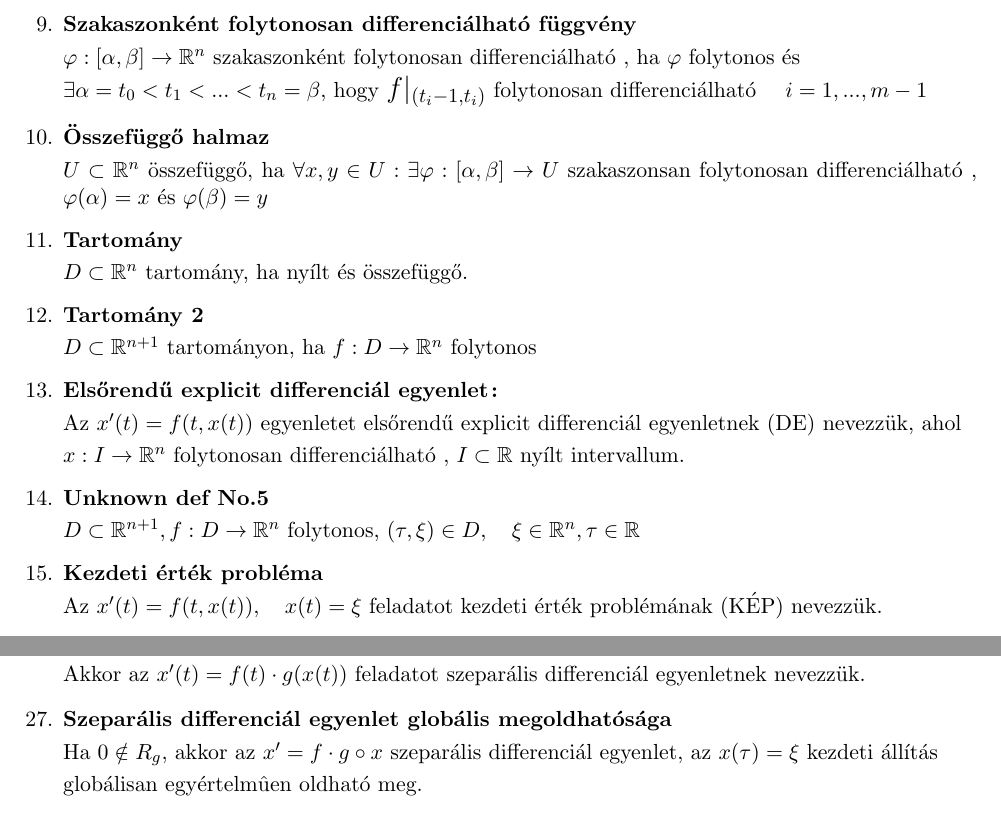
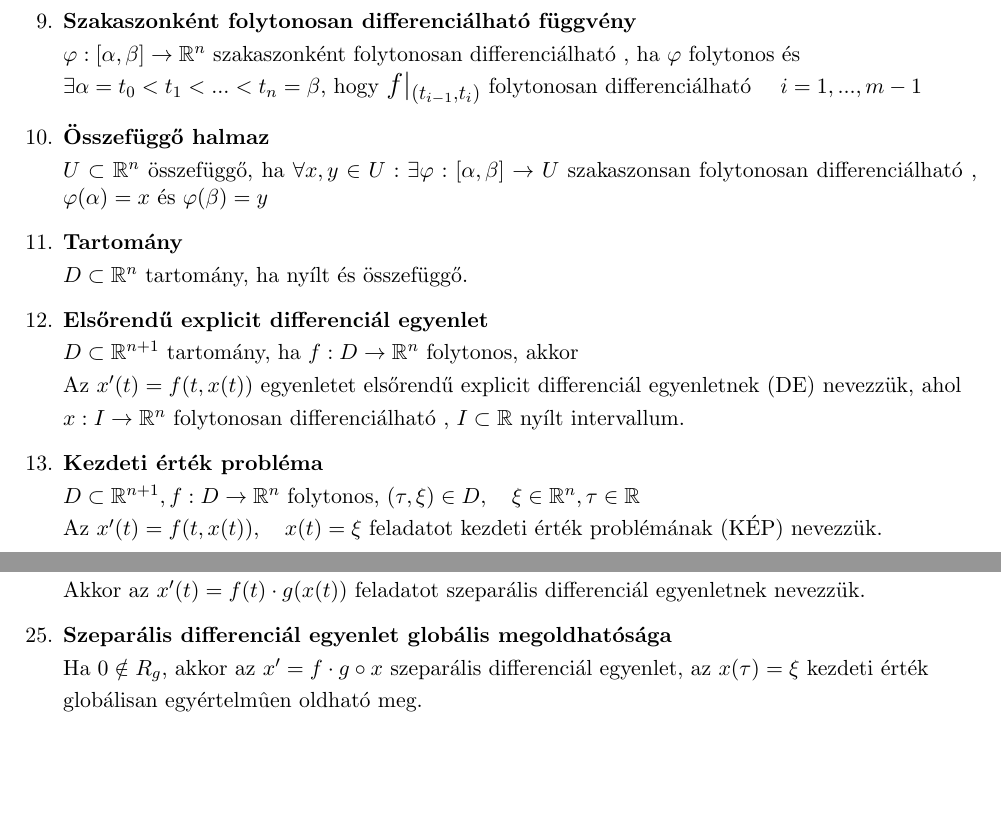
Before and after one commit to BenJoey/felev5, a LaTeX document (Modalg/ZH1_elmelet/ZH1_elmelet.tex): two parts of pages 2 and 3 of 3, joined at a grey line, cut so that both start at the same text, the shorter picture padded with empty space. Compiled offline with pdfLaTeX.

Commit message:
Modalg|More mistakes fixed Almost done

```diff
--- a/Modalg/ZH1_elmelet/ZH1_elmelet.tex
+++ b/Modalg/ZH1_elmelet/ZH1_elmelet.tex
@@ -89,22 +89,20 @@
 	\item\textbf{Szakaszonként \folytdifh függvény}\br
 	$\varphi:[\alpha,\beta]\rightarrow\R^n$ szakaszonként \folytdifh, ha $\varphi$
 	folytonos és\br $\exists\alpha=t_0<t_1<...<t_n=\beta$, hogy
-	{\Large $f|_{(t_i-1, t_i)}$} \folytdifh\quad $i=1,...,m-1$
+	{\Large $f|_{(t_{i-1}, t_i)}$} \folytdifh\quad $i=1,...,m-1$
 	\item\textbf{Összefüggő halmaz}\br
 	$U\subset\R^n$ összefüggő, ha $\forall x,y\in U:\exists\varphi:
 	[\alpha,\beta]\rightarrow U$ szakaszonsan \folytdifh, $\varphi(\alpha)=x\text{ és }
 	\varphi(\beta)=y$
 	\item\textbf{Tartomány}\br
 	$D\subset\R^n$ tartomány, ha nyílt és összefüggő.
-	\item\textbf{Tartomány 2}\br
-	$D\subset\R^{n+1}$ tartományon, ha $f:D\rightarrow\R^n$ folytonos
-	\item\textbf{Elsőrendű explicit differenciál egyenlet:}\br
+	\item\textbf{Elsőrendű explicit differenciál egyenlet}\br
+	$D\subset\R^{n+1}$ tartomány, ha $f:D\rightarrow\R^n$ folytonos, akkor\br
 	Az $x'(t)=f(t,x(t))$ egyenletet elsőrendű explicit differenciál egyenletnek (DE) nevezzük, ahol\br
 	$x:I\rightarrow\R^n$ \folytdifh, $I\subset\R$ nyílt intervallum.
-	\item\textbf{Unknown def No.5}\br
+	\item\textbf{Kezdeti érték probléma}\br
 	$D\subset\R^{n+1}, f:D\rightarrow\R^n$ folytonos, $(\tau, \xi)\in D,\quad
-	\xi\in\R^n, \tau\in\R$
-	\item\textbf{Kezdeti érték probléma}\br
+	\xi\in\R^n, \tau\in\R$\br
 	Az $x'(t)=f(t,x(t)),\quad x(t)=\xi$ feladatot kezdeti érték problémának (KÉP) nevezzük.
 	\item\textbf{Peano tétel:}\br
 	Ha $D\subset\R^{n+1}, f:D\rightarrow\R^n$ folytonos,  $(\tau, \xi)\in D$, akkor az\br
@@ -148,7 +146,7 @@
 	Akkor az $x'(t)=f(t)\cdot g(x(t))$ feladatot szeparális differenciál egyenletnek nevezzük.
 	\item\textbf{Szeparális differenciál egyenlet globális megoldhatósága}\br
 	Ha $0\notin R_g$, akkor az $x'=f\cdot g \circ x$ szeparális differenciál egyenlet, az
-	$x(\tau)=\xi$ kezdeti állítás\br globálisan egyértelmûen oldható meg.
+	$x(\tau)=\xi$ kezdeti érték\br globálisan egyértelmûen oldható meg.
 	\item\textbf{Lineárisan differenciál egyenlet}\br
 	Legyen $I\subset\R$ nyílt intervallum, $f,g:\sum\rightarrow\R$ folytonos függvény.
 	Az $x'(t)+f(t)\cdot x(t)=g(t)$ feladatot lineárisan differenciál egyenletnek nevezzük.
```
